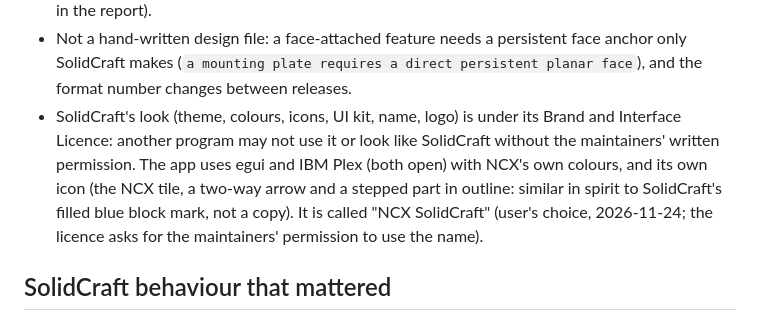
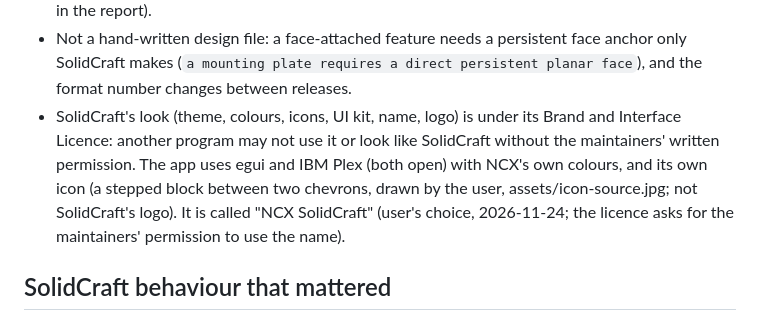
Before and after one commit to SimonRafferty/Neutral-CAD-eXchange-NCX, a Markdown page: solidcraft/FINDINGS.md, the part around the change. Drawn GitHub-style.

```diff
--- a/solidcraft/FINDINGS.md
+++ b/solidcraft/FINDINGS.md
@@ -16,8 +16,8 @@ What was learned building the NCX translator for SolidCraft (0.47.0, design form
   (`a mounting plate requires a direct persistent planar face`), and the format number changes between releases.
 - SolidCraft's look (theme, colours, icons, UI kit, name, logo) is under its Brand and Interface Licence: another
   program may not use it or look like SolidCraft without the maintainers' written permission. The app uses egui
-  and IBM Plex (both open) with NCX's own colours, and its own icon (the NCX tile, a two-way arrow and a stepped
-  part in outline: similar in spirit to SolidCraft's filled blue block mark, not a copy). It is called "NCX
+  and IBM Plex (both open) with NCX's own colours, and its own icon (a stepped block between two chevrons, drawn by the
+  user, assets/icon-source.jpg; not SolidCraft's logo). It is called "NCX
   SolidCraft" (user's choice, 2026-11-24; the licence asks for the maintainers' permission to use the name).
 
 ## SolidCraft behaviour that mattered
```
Also changed, not shown: solidcraft/README.md (+2 -2 lines), solidcraft/assets/icon-source.jpg (added), solidcraft/docs/icon.png, 3 other files.
